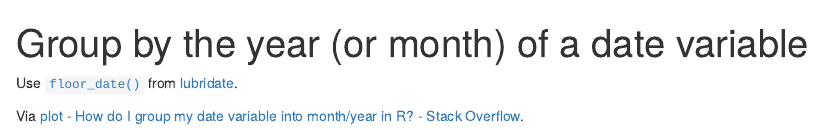
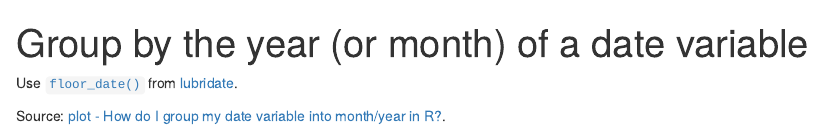
Before and after one commit to ghing/r-data-cheatsheet, an R Markdown document (notebooks/group_by_month_or_year_from_date.Rmd): the page in a window 1100 px wide, from its top. Rendered offline with R 4.5, knitr and Pandoc, with nearby package versions.

Commit message:
Update source line

```diff
--- a/notebooks/group_by_month_or_year_from_date.Rmd
+++ b/notebooks/group_by_month_or_year_from_date.Rmd
@@ -5,4 +5,4 @@ output: html_notebook
 
 Use [`floor_date()`](https://lubridate.tidyverse.org/reference/round_date.html) from [lubridate](https://lubridate.tidyverse.org/).
 
-Via [plot - How do I group my date variable into month/year in R? - Stack Overflow](https://stackoverflow.com/questions/33221425/how-do-i-group-my-date-variable-into-month-year-in-r).
+Source: [plot - How do I group my date variable into month/year in R?](https://stackoverflow.com/questions/33221425/how-do-i-group-my-date-variable-into-month-year-in-r).
```
